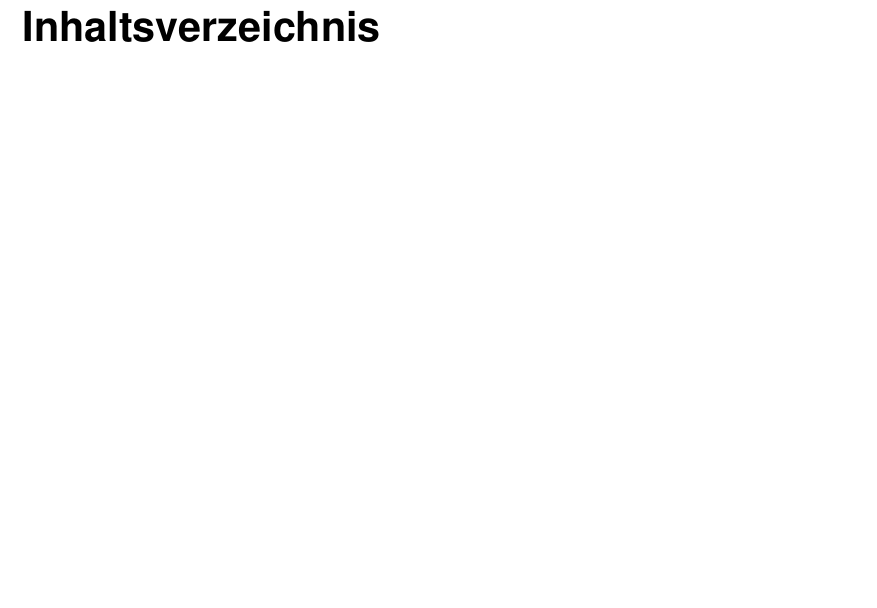
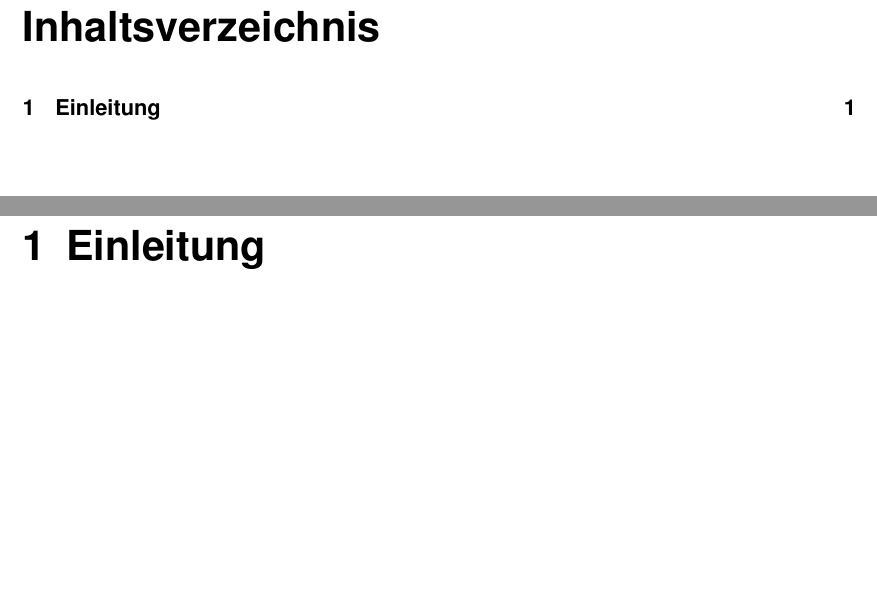
Before and after one commit to RoDoerIng/ReportBMWTestProject, a LaTeX book (document.tex, which reads tex/intro.tex): part of page 2 of 2 before the commit and two parts of pages 2 and 3 of 3 after it, the two joined at a grey line, cut so that both start at the same text, the shorter picture padded with empty space. Compiled offline with pdfLaTeX.

Commit message:
- edited readme - added intro chapter

```diff
--- /dev/null
+++ b/tex/intro.tex
@@ -0,0 +1,9 @@
+%% Introduction
+
+%%%% SUBFILE %%%%
+% subfiles allows to compile from a subfile and not main document
+% to make it work in a folder structure, the root document needs to be specified
+% in each subfile with the following line (placed somewhere at the beginning):
+% !TEX root =  ../document.tex
+
+\chapter{Einleitung}
```
Also changed, not shown: document.tex (+1 -1 lines), tex/titlepage.tex (+1 -1 lines), README.md, document.pdf (added).
